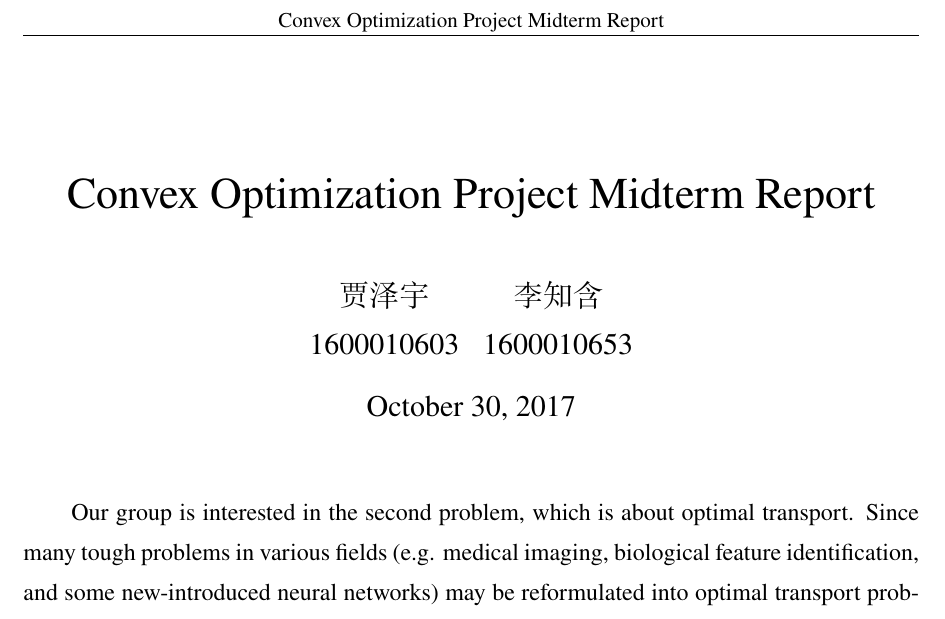
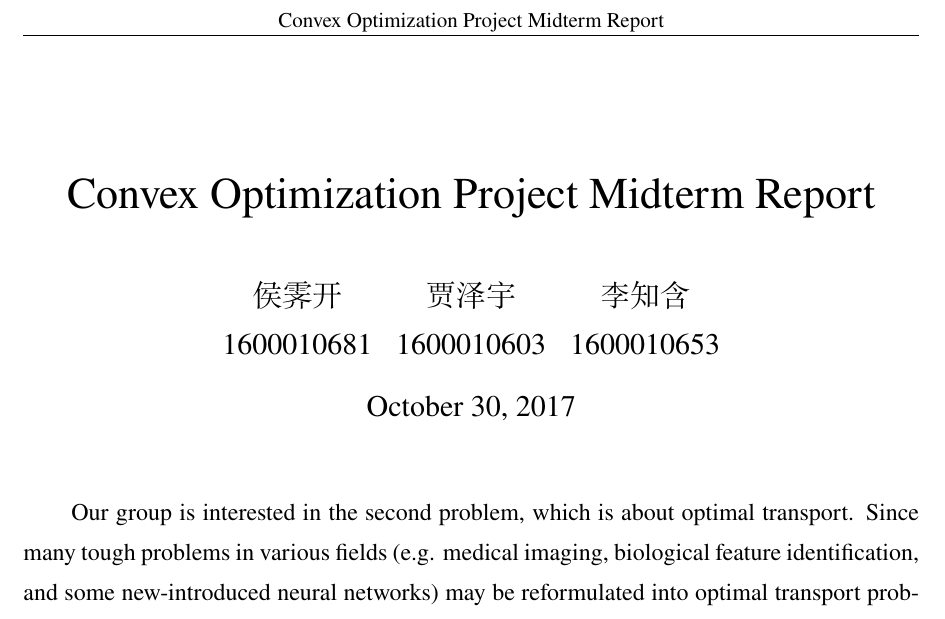
Before and after one commit to pppppass/OptimalTransport, a LaTeX document (midterm/midterm.tex): part of page 1 of 2, cut so that both start at the same text. Compiled offline with XeLaTeX.

Commit message:
[hjk][midterm] Update files
1. Update `midterm.tex` to add co-author's name.
2. Update `.gitignore` to ignore some files generated by Sublime.

```diff
--- a/midterm/midterm.tex
+++ b/midterm/midterm.tex
@@ -19,9 +19,9 @@
 
 \title{\titlemark}
 \author{%
-	\begin{tabular}{cc}
-贾泽宇 & 李知含 \\
-1600010603 & 1600010653
+	\begin{tabular}{ccc}
+侯霁开 & 贾泽宇 & 李知含 \\
+1600010681 & 1600010603 & 1600010653
 	\end{tabular}%
 }
 
```
Also changed, not shown: midterm/midterm.tex (2 more changed lines), 1 other file.
